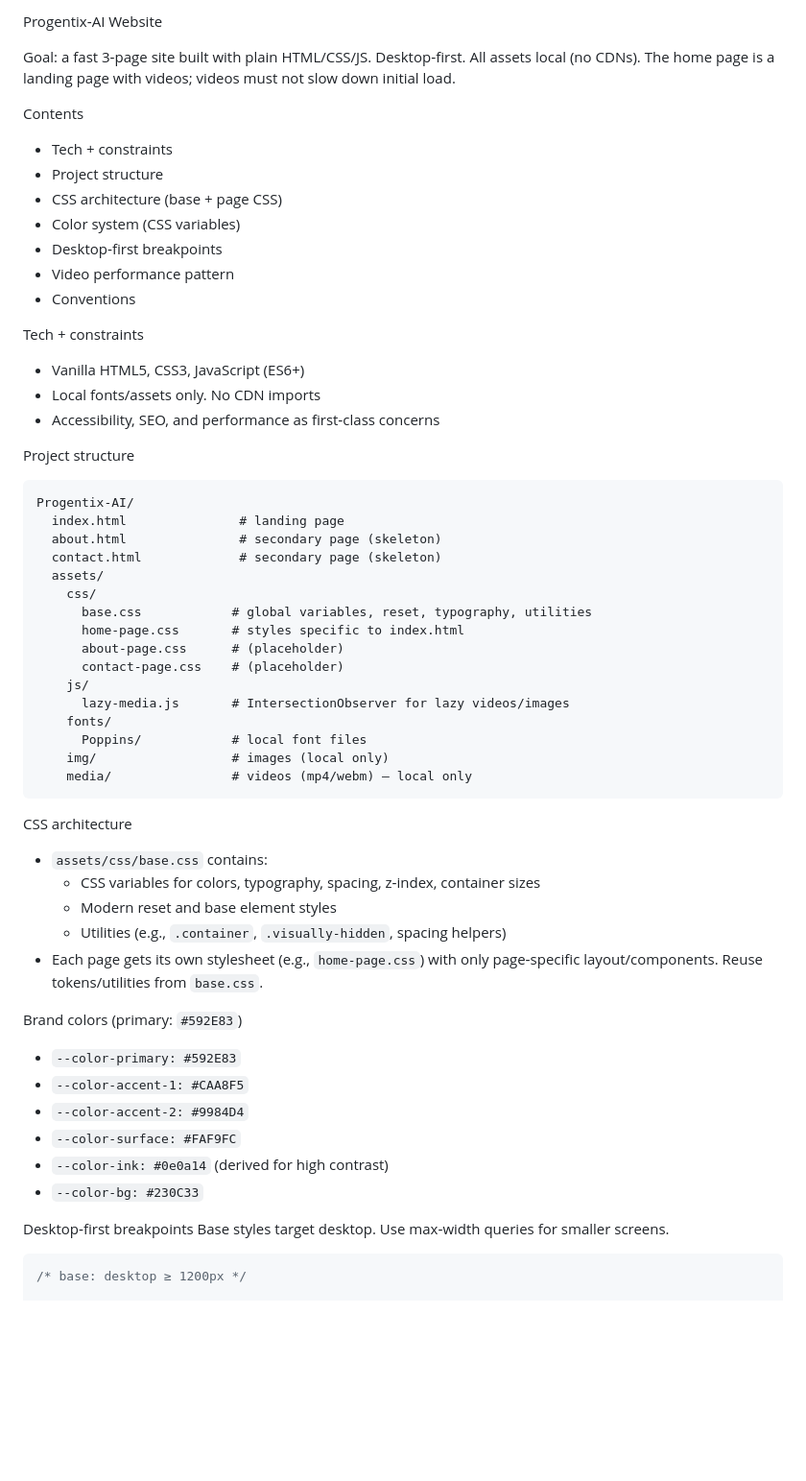
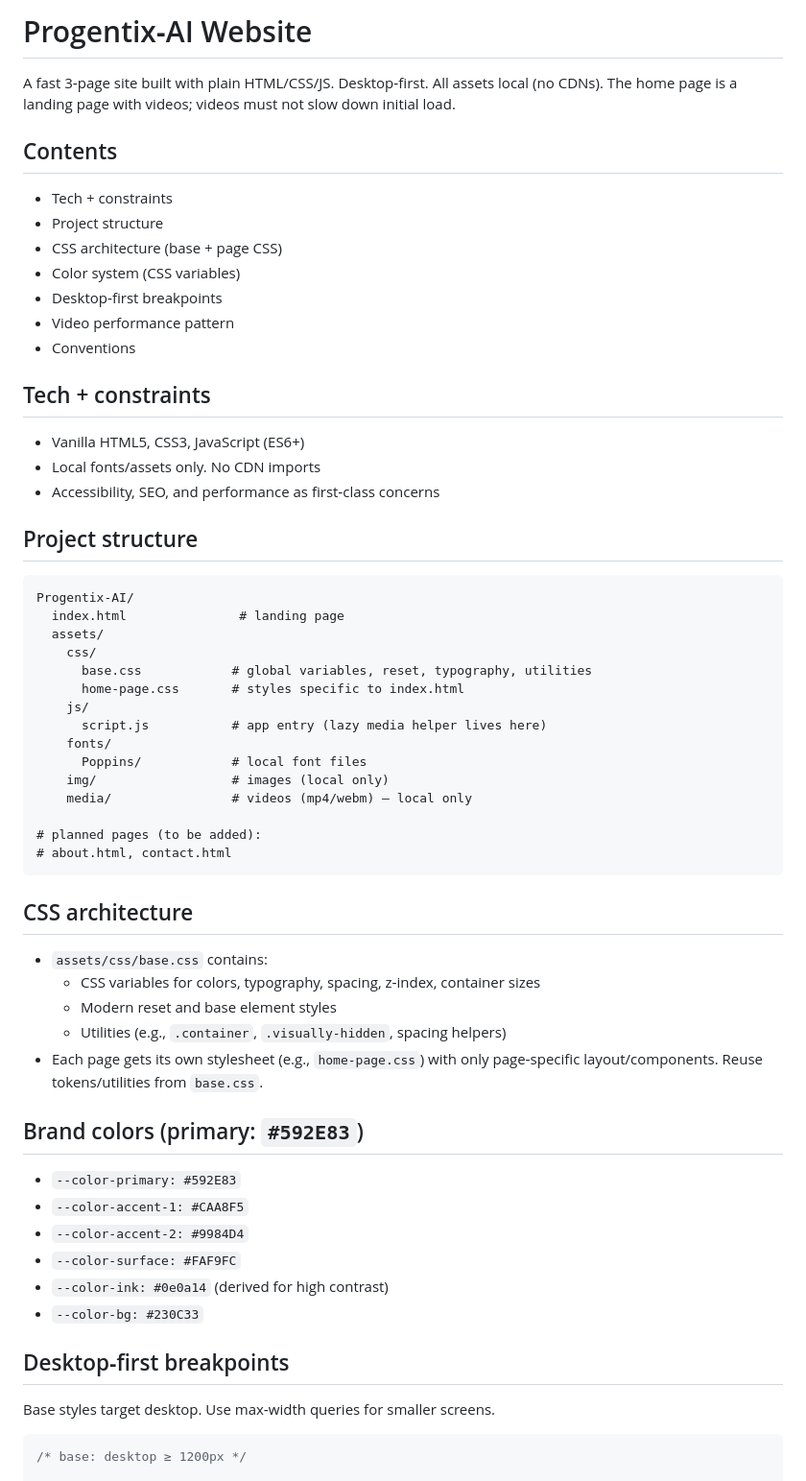
Before and after one commit to Edin-Durak/-Progentix-AI, a Markdown page: README.md, the part around one of its changes. Shown at 96% size. Rendered like a GitHub page; blank space fills up the shorter version.

Commit message:
update readme - replace binary file with updated content

````diff
--- a/README.md
+++ b/README.md
@@ -1,8 +1,8 @@
-Progentix‑AI Website
+# Progentix‑AI Website
 
-Goal: a fast 3‑page site built with plain HTML/CSS/JS. Desktop‑first. All assets local (no CDNs). The home page is a landing page with videos; videos must not slow down initial load.
+A fast 3‑page site built with plain HTML/CSS/JS. Desktop‑first. All assets local (no CDNs). The home page is a landing page with videos; videos must not slow down initial load.
 
-Contents
+## Contents
 
 - Tech + constraints
 - Project structure
@@ -12,34 +12,33 @@ Contents
 - Video performance pattern
 - Conventions
 
-Tech + constraints
+## Tech + constraints
 
 - Vanilla HTML5, CSS3, JavaScript (ES6+)
 - Local fonts/assets only. No CDN imports
 - Accessibility, SEO, and performance as first‑class concerns
 
-Project structure
+## Project structure
 
 ```
 Progentix-AI/
   index.html               # landing page
-  about.html               # secondary page (skeleton)
-  contact.html             # secondary page (skeleton)
   assets/
     css/
       base.css            # global variables, reset, typography, utilities
       home-page.css       # styles specific to index.html
-      about-page.css      # (placeholder)
-      contact-page.css    # (placeholder)
     js/
-      lazy-media.js       # IntersectionObserver for lazy videos/images
+      script.js           # app entry (lazy media helper lives here)
     fonts/
       Poppins/            # local font files
     img/                  # images (local only)
     media/                # videos (mp4/webm) – local only
+
+# planned pages (to be added):
+# about.html, contact.html
 ```
 
-CSS architecture
+## CSS architecture
 
 - `assets/css/base.css` contains:
   - CSS variables for colors, typography, spacing, z‑index, container sizes
@@ -47,7 +46,7 @@ CSS architecture
   - Utilities (e.g., `.container`, `.visually-hidden`, spacing helpers)
 - Each page gets its own stylesheet (e.g., `home-page.css`) with only page‑specific layout/components. Reuse tokens/utilities from `base.css`.
 
-Brand colors (primary: `#592E83`)
+## Brand colors (primary: `#592E83`)
 
 - `--color-primary: #592E83`
 - `--color-accent-1: #CAA8F5`
@@ -56,7 +55,8 @@ Brand colors (primary: `#592E83`)
 - `--color-ink: #0e0a14` (derived for high contrast)
 - `--color-bg: #230C33`
 
-Desktop‑first breakpoints
+## Desktop‑first breakpoints
+
 Base styles target desktop. Use max‑width queries for smaller screens.
 
 ```css
````
Also changed, not shown: other parts of README.md (+7 -9 lines).
